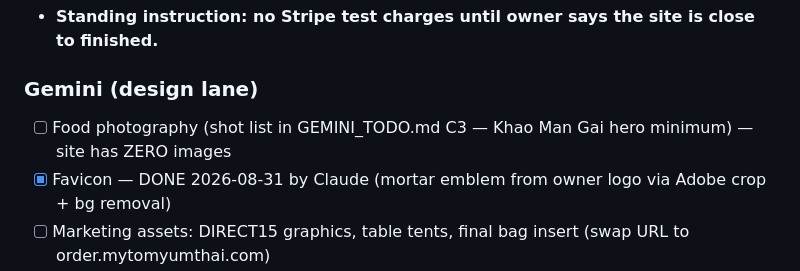
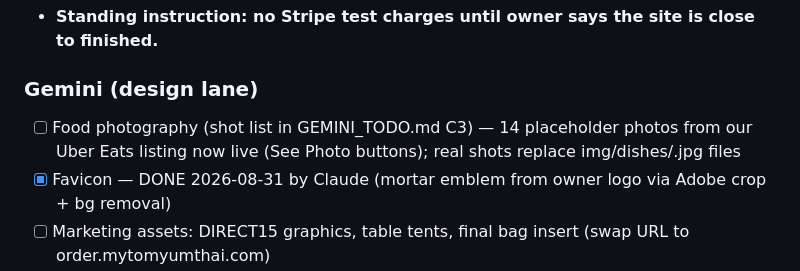
Before and after one commit to RoyalBadger/tomyumthai-staging, a Markdown page: PROJECT_STATUS.md, the part around the change. Rendered like a GitHub page.

Commit message:
PROJECT_STATUS: photo placeholders live
Co-Authored-By: Claude Fable 5 <noreply@anthropic.com>
Claude-Session: https://claude.ai/code/session_01MLay1T5G176CzNP5WExcei

```diff
--- a/PROJECT_STATUS.md
+++ b/PROJECT_STATUS.md
@@ -62,7 +62,7 @@
 - **Standing instruction: no Stripe test charges until owner says the site is close to finished.**
 
 ### Gemini (design lane)
-- [ ] Food photography (shot list in GEMINI_TODO.md C3 — Khao Man Gai hero minimum) — site has ZERO images
+- [ ] Food photography (shot list in GEMINI_TODO.md C3) — 14 placeholder photos from our Uber Eats listing now live (See Photo buttons); real shots replace img/dishes/<id>.jpg files
 - [x] Favicon — DONE 2026-08-31 by Claude (mortar emblem from owner logo via Adobe crop + bg removal)
 - [ ] Marketing assets: DIRECT15 graphics, table tents, final bag insert (swap URL to order.mytomyumthai.com)
 - [ ] Optional: restyle Claude's #dishModal / "My Orders" shell (A6) — logic stays Claude's
```
